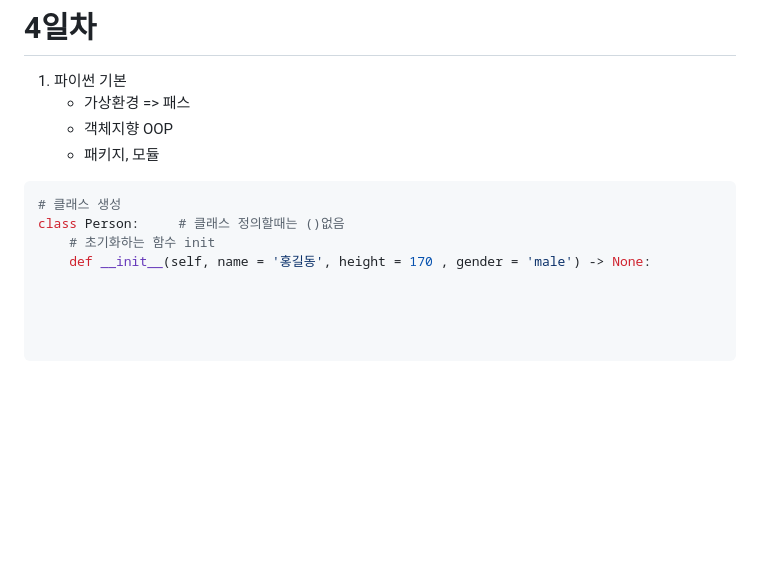
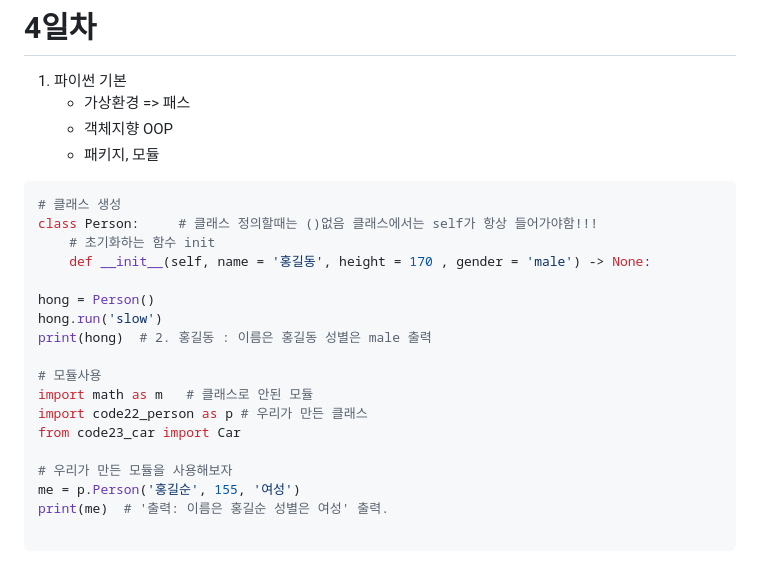
Before and after one commit to Park-JuHyeon/Basic-Python2023, a Markdown page: README.md, the part around the change. Rendered like a GitHub page; blank space fills up the shorter version.

````diff
--- a/README.md
+++ b/README.md
@@ -146,11 +146,21 @@ print(res)
 
 ```python
 # 클래스 생성
-class Person:     # 클래스 정의할때는 ()없음
+class Person:     # 클래스 정의할때는 ()없음 클래스에서는 self가 항상 들어가야함!!!
     # 초기화하는 함수 init
     def __init__(self, name = '홍길동', height = 170 , gender = 'male') -> None:
 
+hong = Person()
+hong.run('slow')
+print(hong)  # 2. 홍길동 : 이름은 홍길동 성별은 male 출력
 
+# 모듈사용
+import math as m   # 클래스로 안된 모듈
+import code22_person as p # 우리가 만든 클래스
+from code23_car import Car
 
+# 우리가 만든 모듈을 사용해보자
+me = p.Person('홍길순', 155, '여성')
+print(me)  # '출력: 이름은 홍길순 성별은 여성' 출력.
 
 ```
````
